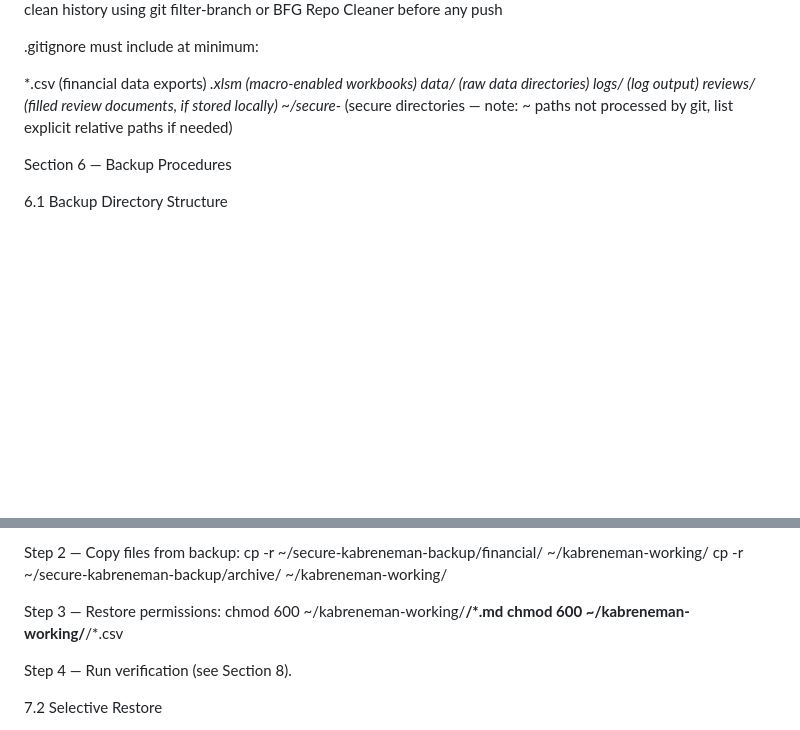
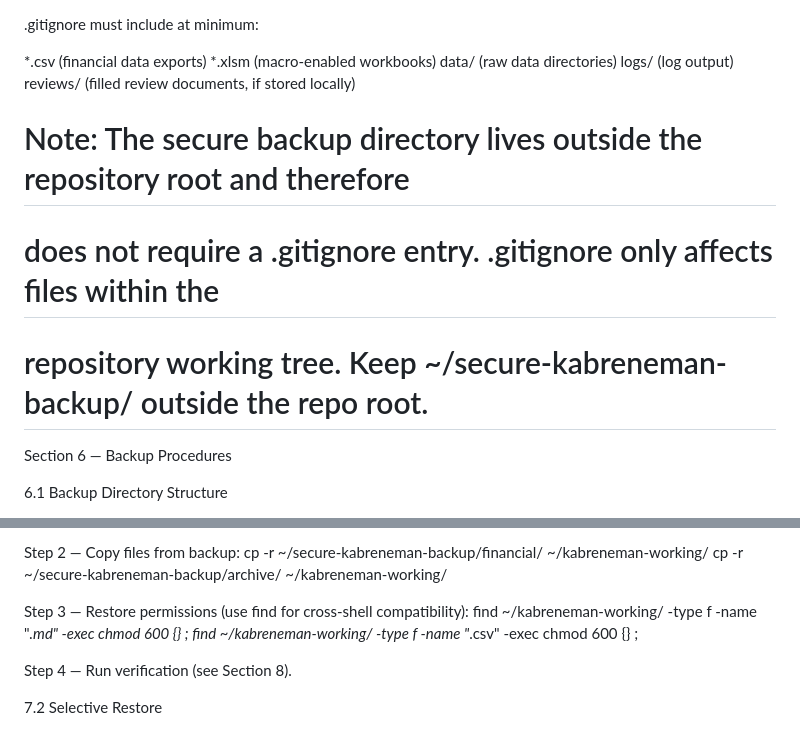
Before and after one commit to displacedalarm9/dev.kabreneman.us, a Markdown page: docs/P-00001_security-and-backup-procedures.md, 2 parts joined by grey strips. GitHub-like rendering; blank space fills up the shorter version.

Commit message:
Fix P-00001: clarify .gitignore scope and use find for chmod portability
Agent-Logs-Url: https://github.com/displacedalarm9/dev.kabreneman.us/sessions/6fd6186d-91a2-4c78-ba7d-122c50d56f19

Co-authored-by: displacedalarm9 <50133113+displacedalarm9@users.noreply.github.com>

```diff
--- a/docs/P-00001_security-and-backup-procedures.md
+++ b/docs/P-00001_security-and-backup-procedures.md
@@ -122,8 +122,9 @@ If any sensitive content is detected:
   data/                 (raw data directories)
   logs/                 (log output)
   reviews/              (filled review documents, if stored locally)
-  ~/secure-*            (secure directories — note: ~ paths not processed by git,
-                         list explicit relative paths if needed)
+  # Note: The secure backup directory lives outside the repository root and therefore
+  # does not require a .gitignore entry. .gitignore only affects files within the
+  # repository working tree. Keep ~/secure-kabreneman-backup/ outside the repo root.
 
 Section 6 — Backup Procedures
 
@@ -193,9 +194,9 @@ To restore all files from backup to their working location:
     cp -r ~/secure-kabreneman-backup/financial/ ~/kabreneman-working/
     cp -r ~/secure-kabreneman-backup/archive/ ~/kabreneman-working/
 
-  Step 3 — Restore permissions:
-    chmod 600 ~/kabreneman-working/**/*.md
-    chmod 600 ~/kabreneman-working/**/*.csv
+  Step 3 — Restore permissions (use find for cross-shell compatibility):
+    find ~/kabreneman-working/ -type f -name "*.md" -exec chmod 600 {} \;
+    find ~/kabreneman-working/ -type f -name "*.csv" -exec chmod 600 {} \;
 
   Step 4 — Run verification (see Section 8).
 
```
